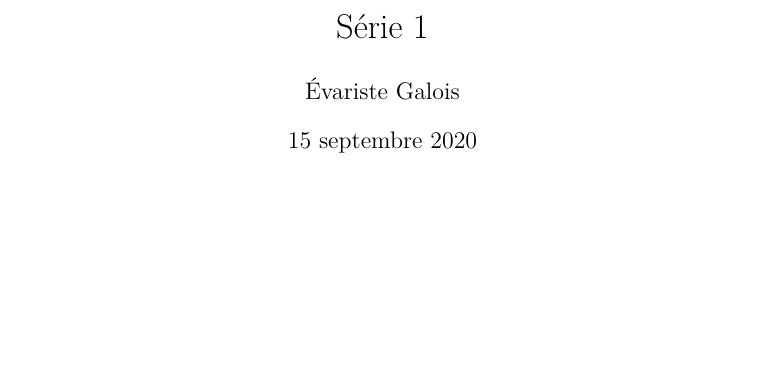
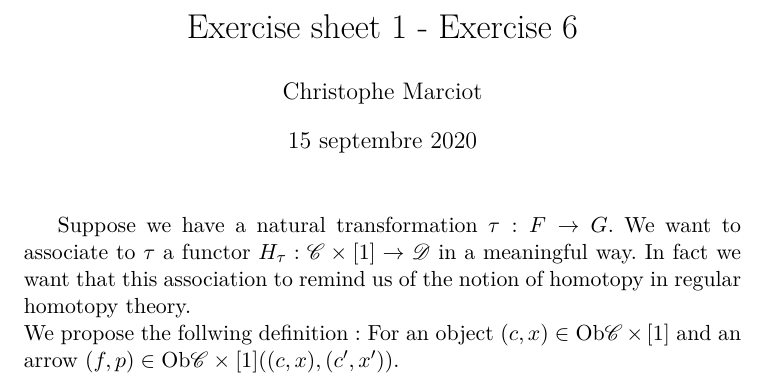
Before and after one commit to Chris6432/MA3, a LaTeX document (Homotopical Algebra/template redac exo.tex): part of the page, cut at the place of the change, the shorter picture padded with empty space. Compiled offline with pdfLaTeX.

Commit message:
homotopical algebra serie 1

```diff
--- a/Homotopical Algebra/template redac exo.tex
+++ b/Homotopical Algebra/template redac exo.tex
@@ -9,17 +9,21 @@
 \usepackage{amsmath}
 \usepackage{amssymb}
 \usepackage{amsthm}
+\usepackage{mathrsfs}
 
 %%%%%%%%%%%%%%%%%%%%%%%%%%%%%%%%%%%%%%%%%%%
 
 
 \begin{document}
-\title{Série 1}
-\author{Évariste Galois}
+\title{Exercise sheet 1 - Exercise 6}
+\author{Christophe Marciot}
 \maketitle
 
+Suppose we have a natural transformation $\tau:F\rightarrow G$. We want to associate to $\tau$ a functor $H_\tau:\mathscr{C}\times[1]\rightarrow\mathscr{D}$ in a meaningful way. In fact we want that this association to remind us of the notion of homotopy in regular homotopy theory. \\
+We propose the follwing definition: For an object $(c,x)\in \mathrm{Ob}\mathscr{C}\times[1]$ and an arrow $(f,p)\in \mathrm{Ob}\mathscr{C}\times[1]((c,x),(c',x'))$.
+	\begin{displaymath}
+	\end{displaymath}
 
-%[La résolution des exercices ici...] %commentaire
 
 
 
```
Also changed, not shown: Homotopical Algebra/template redac exo.pdf (added), 3 other files.
